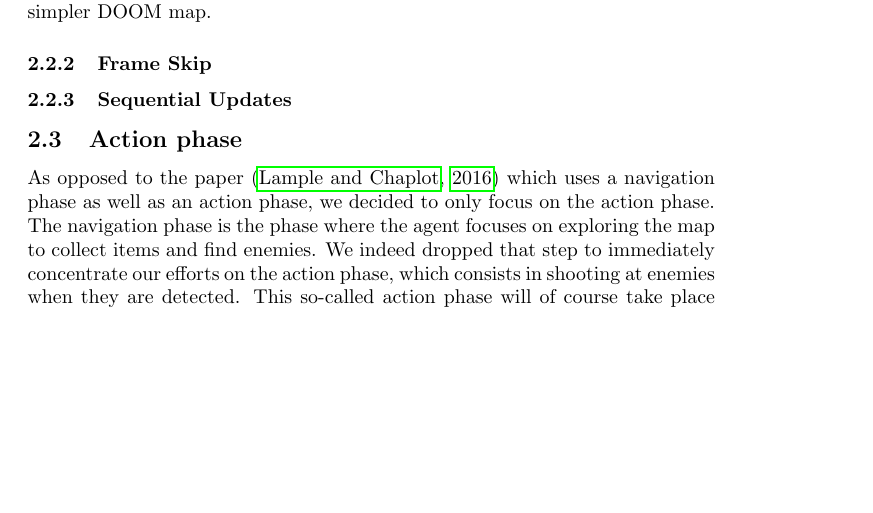
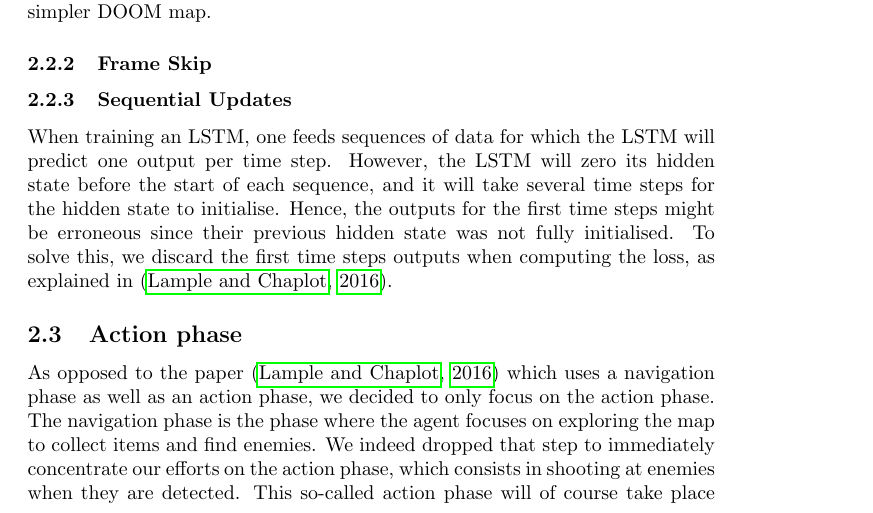
Before and after one commit to fhennecker/deepdoom, a LaTeX paper (report/report.tex): part of page 3 of 4 before the commit and part of page 3 of 5 after it, cut so that both start at the same text, the shorter picture padded with empty space. Compiled offline with pdfLaTeX; a LaTeX package or settings file that is missing is left out.

Commit message:
[add] sequential updates

```diff
--- a/report/report.tex
+++ b/report/report.tex
@@ -122,7 +122,13 @@ against a wall in a much simpler DOOM map.
 \subsubsection{Frame Skip}
 
 \subsubsection{Sequential Updates}
-
+When training an LSTM, one feeds sequences of data for which the LSTM will
+predict one output per time step. However, the LSTM will zero its hidden state
+before the start of each sequence, and it will take several time steps for the
+hidden state to initialise. Hence, the outputs for the first time steps might
+be erroneous since their previous hidden state was not fully initialised.
+To solve this, we discard the first time steps outputs when computing the loss,
+as explained in \citep{Lample2016}.
 
 \subsection{Action phase}
 As opposed to the paper \citep{Lample2016} which uses a navigation phase as
```
